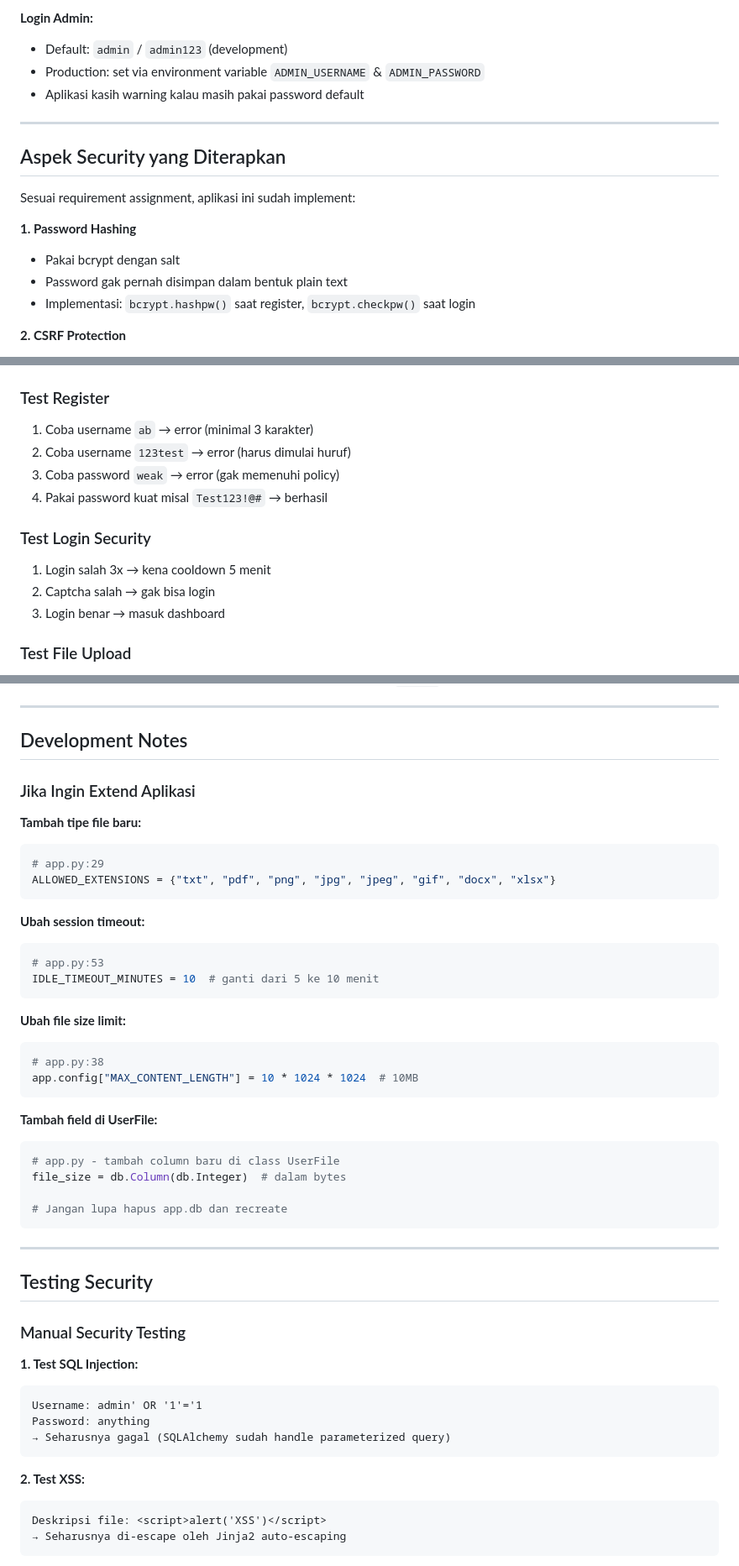
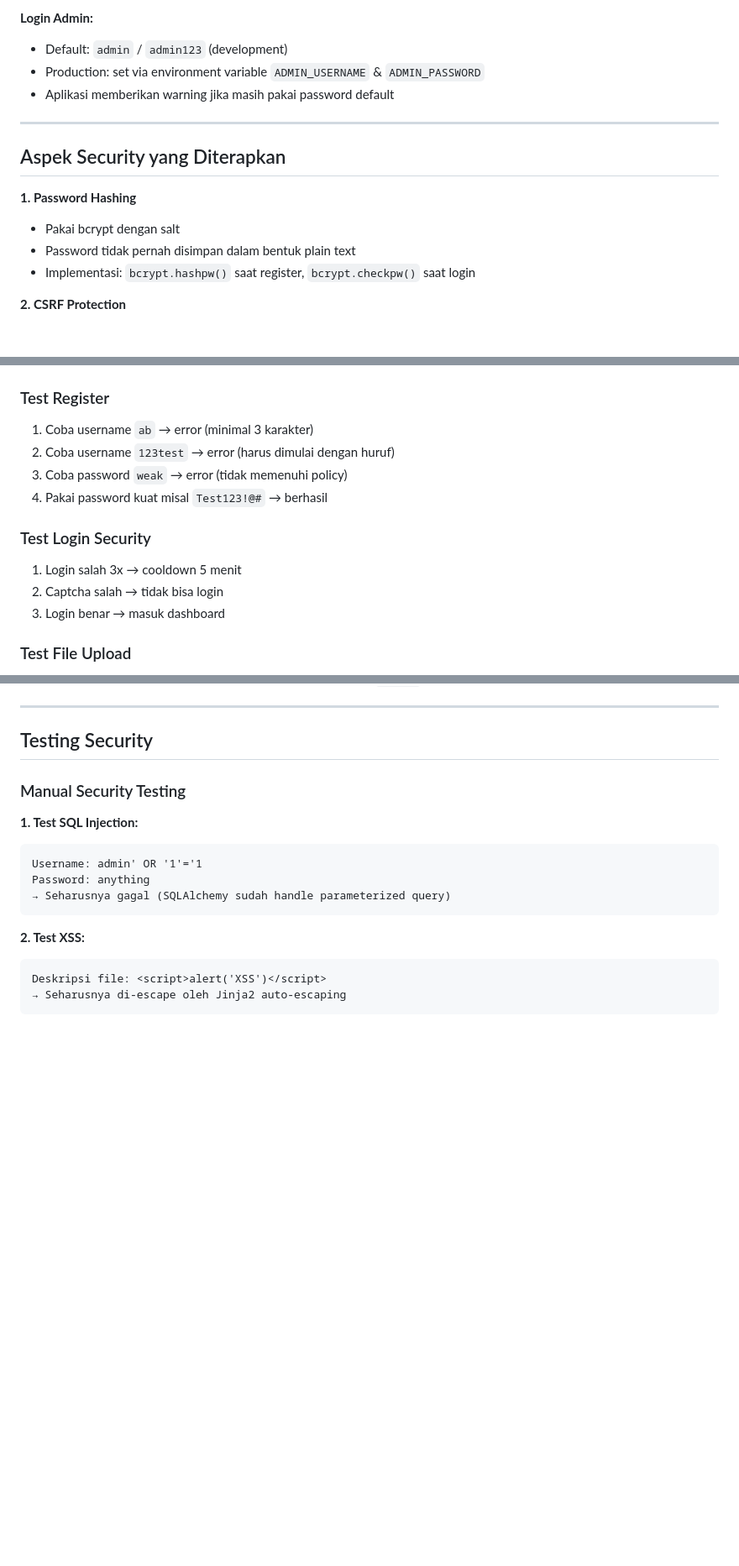
Before and after one commit to hamaazz/mini-secure-web-if5161, a Markdown page: README.MD, 3 parts joined by grey strips. Shown at 84% size. GitHub-like rendering; blank space fills up the shorter version.

````diff
--- a/README.MD
+++ b/README.MD
@@ -51,17 +51,15 @@ Admin punya akses khusus:
 **Login Admin:**
 - Default: `admin` / `admin123` (development)
 - Production: set via environment variable `ADMIN_USERNAME` & `ADMIN_PASSWORD`
-- Aplikasi kasih warning kalau masih pakai password default
+- Aplikasi memberikan warning jika masih pakai password default
 
 ---
 
 ## Aspek Security yang Diterapkan
 
-Sesuai requirement assignment, aplikasi ini sudah implement:
-
 **1. Password Hashing**
 - Pakai bcrypt dengan salt
-- Password gak pernah disimpan dalam bentuk plain text
+- Password tidak pernah disimpan dalam bentuk plain text
 - Implementasi: `bcrypt.hashpw()` saat register, `bcrypt.checkpw()` saat login
 
 **2. CSRF Protection**
@@ -184,13 +179,13 @@ Buka browser: **http://127.0.0.1:5000**
 
 ### Test Register
 1. Coba username `ab` → error (minimal 3 karakter)
-2. Coba username `123test` → error (harus dimulai huruf)
-3. Coba password `weak` → error (gak memenuhi policy)
+2. Coba username `123test` → error (harus dimulai dengan huruf)
+3. Coba password `weak` → error (tidak memenuhi policy)
 4. Pakai password kuat misal `Test123!@#` → berhasil
 
 ### Test Login Security
-1. Login salah 3x → kena cooldown 5 menit
-2. Captcha salah → gak bisa login
+1. Login salah 3x → cooldown 5 menit
+2. Captcha salah → tidak bisa login
 3. Login benar → masuk dashboard
 
 ### Test File Upload
@@ -392,36 +313,4 @@ A: Aplikasi pakai timezone WIB (UTC+7). Kalau database dibuat sebelum implementa
 A: Tunggu cooldown selesai atau hapus `app.db` untuk reset counter (development only)
-
----
-
-## Development Notes
-
-### Jika Ingin Extend Aplikasi
-
-**Tambah tipe file baru:**
-```python
-# app.py:29
-ALLOWED_EXTENSIONS = {"txt", "pdf", "png", "jpg", "jpeg", "gif", "docx", "xlsx"}
-```
-
-**Ubah session timeout:**
-```python
-# app.py:53
-IDLE_TIMEOUT_MINUTES = 10  # ganti dari 5 ke 10 menit
-```
-
-**Ubah file size limit:**
-```python
-# app.py:38
-app.config["MAX_CONTENT_LENGTH"] = 10 * 1024 * 1024  # 10MB
-```
-
-**Tambah field di UserFile:**
-```python
-# app.py - tambah column baru di class UserFile
-file_size = db.Column(db.Integer)  # dalam bytes
-
-# Jangan lupa hapus app.db dan recreate
-```
 
 ---
 
````
Also changed, not shown: other parts of README.MD (+22 -100 lines).
